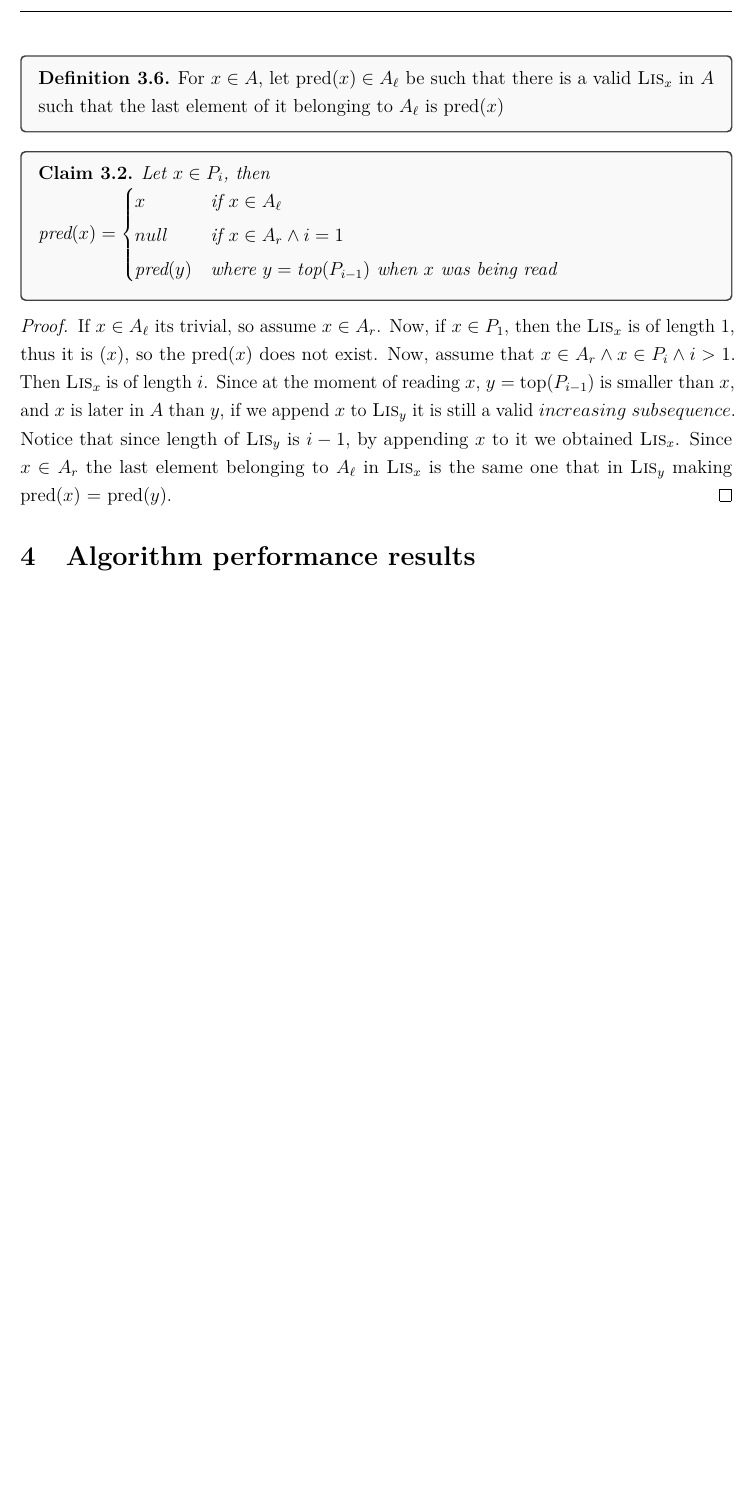
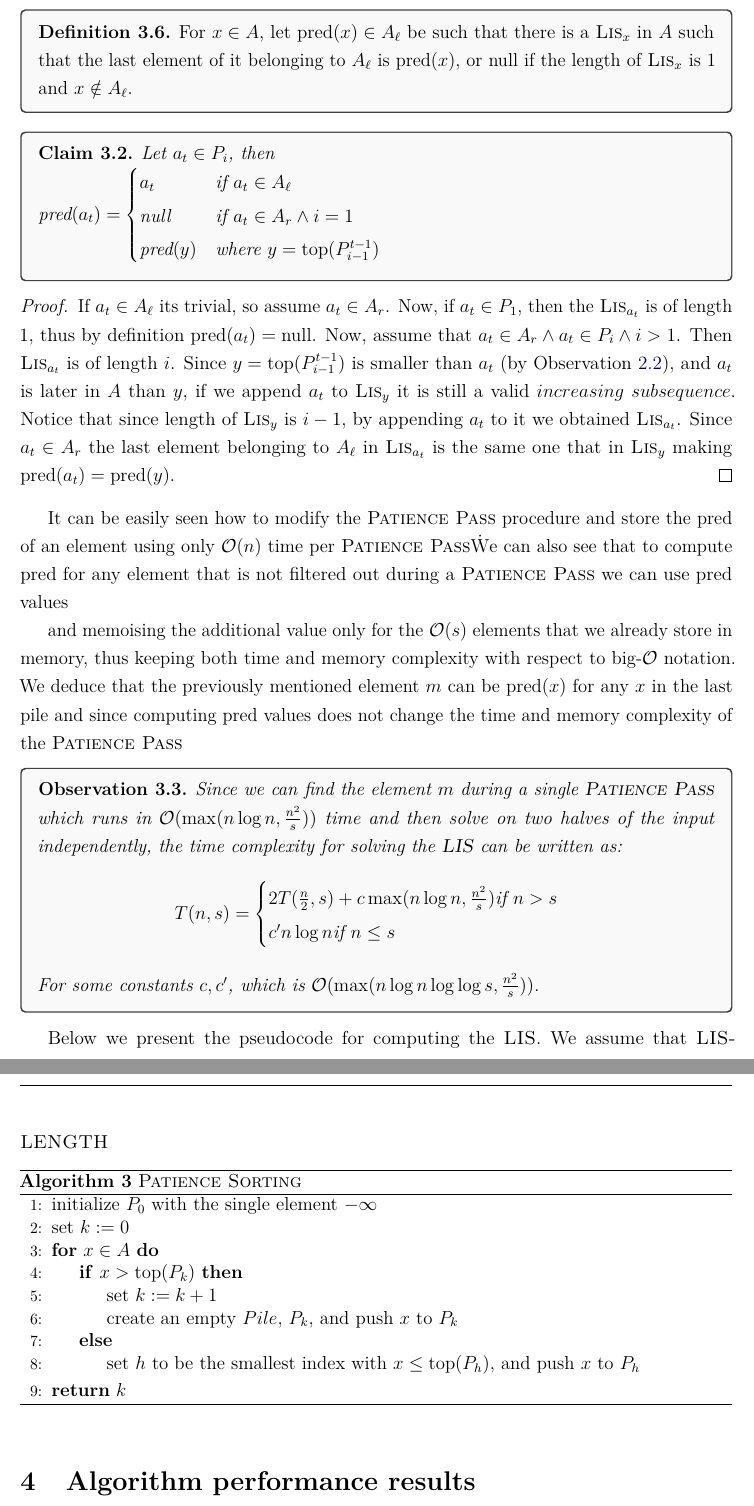
Before and after one commit to m4jkiuwr/lis-small-space, a LaTeX paper (main.tex): part of page 8 of 8 before the commit and two parts of pages 8 and 9 of 9 after it, the two joined at a grey line, cut so that both start at the same text, the shorter picture padded with empty space. Compiled offline with pdfLaTeX.

Commit message:
Add, lis computation proof

```diff
--- a/main.tex
+++ b/main.tex
@@ -389,23 +392,61 @@ concatenation of $L_{\leq m}$ for $A_\ell$ and $L_{> m}$ for $A_r$ is a \Lis for
 
 \begin{definition}
-For $x \in A$, let pred$(x) \in A_\ell$ be such that there is a valid $\textsc{Lis}_x$ in $A$
-such that the last element of it belonging to $A_\ell$ is pred$(x)$
+For $x \in A$, let pred$(x) \in A_\ell$ be such that there is a $\textsc{Lis}_x$ in $A$
+such that the last element of it belonging to $A_\ell$ is pred$(x)$, or null if the length of $\textsc{Lis}_x$ is 1 and $x \notin A_\ell$.
 \end{definition}
 
-\begin{claim} Let $x \in P_i$, then \\
-pred$(x) = \begin{cases}
-x & \text{if } x \in A_\ell \\
-null & \text{if } x \in A_r \land i = 1 \\
-\text{pred}(y) & \text{where } y = \text{top}(P_{i-1}) \text{ when } x \text{ was being read }
+\begin{claim} Let $a_t \in P_i$, then \\
+pred$(a_t) = \begin{cases}
+a_t & \text{if } a_t \in A_\ell \\
+\text{null} & \text{if } a_t \in A_r \land i = 1 \\
+\text{pred}(y) & \text{where } y = \operatorname{top}(P_{i-1}^{t-1})
 \end{cases}$
 \end{claim}
 
 \begin{proof}
-If $x \in A_\ell$ its trivial, so assume $x \in A_r$. Now, if $x \in P_1$, then the $\textsc{Lis}_x$ is of
-length $1$, thus it is $(x)$, so the pred$(x)$ does not exist. Now, assume that $x \in A_r \land x \in P_i \land i > 1$. Then
-$\textsc{Lis}_x$ is of length $i$. Since at the moment of reading $x$, $y = \text{top}(P_{i-1})$ is smaller than $x$, and $x$ is later in $A$ than $y$, if we append $x$ to $\textsc{Lis}_y$ it is still a valid $increasing\ subsequence$.
-Notice that since length of $\textsc{Lis}_y$ is $i-1$, by appending $x$ to it we obtained $\textsc{Lis}_x$. Since $x \in A_r$ the last element belonging to $A_\ell$ in $\textsc{Lis}_x$ is the same one that in $\textsc{Lis}_y$ making pred$(x)$ = pred$(y)$.
+If $a_t \in A_\ell$ its trivial, so assume $a_t \in A_r$. Now, if $a_t \in P_1$, then the $\textsc{Lis}_{a_t}$ is of
+length $1$, thus by definition $\operatorname{pred}(a_t) = \text{null}$. Now, assume that $a_t \in A_r \land a_t \in P_i \land i > 1$. Then
+$\textsc{Lis}_{a_t}$ is of length $i$. Since $y = \text{top}(P_{i-1}^{t-1})$ is smaller than $a_t$ (by Observation~\ref{obs:filtering}), and $a_t$ is later in $A$ than $y$, if we append $a_t$ to $\textsc{Lis}_y$ it is still a valid $increasing\ subsequence$.
+Notice that since length of $\textsc{Lis}_y$ is $i-1$, by appending $a_t$ to it we obtained $\textsc{Lis}_{a_t}$. Since $a_t \in A_r$ the last element belonging to $A_\ell$ in $\textsc{Lis}_{a_t}$ is the same one that in $\textsc{Lis}_y$ making $\operatorname{pred}(a_t) = \operatorname{pred}(y)$.
 \end{proof}
+
+It can be easily seen how to modify the \Ppass\ procedure and store the pred of an element using only $\mathcal{O}(n)$ time per \Ppass\.
+We can also see that to compute pred for any element that is not filtered out during a \Ppass\ we can use pred values
+
+and memoising the additional value only for the $\mathcal{O}(s)$ elements that we already store in memory, thus keeping both time and memory complexity with respect to big-$\mathcal{O}$ notation.
+We deduce that the previously mentioned element $m$ can be $\operatorname{pred}(x)$ for any $x$ in the last pile and since computing pred values does not change the time and memory complexity of the \Ppass\
+
+\begin{observation}
+Since we can find the element $m$ during a single \Ppass\ which runs in $\mathcal{O}(\operatorname{max}(n \log n, \frac{n^2}{s}))$ time
+and then solve on two halves of the input independently, the time complexity for solving the \Lis\ can be written as:
+\[
+T(n, s) = \begin{cases}
+2T(\frac{n}{2}, s) + c\operatorname{max}(n \log n, \frac{n^2}{s}) \text{if } n > s \\
+c'n \log n \text{if } n \leq s
+\end{cases}
+\]
+For some constants $c, c'$, which is $\mathcal{O}(\operatorname{max}(n \log n \log \log s, \frac{n^2}{s}))$.
+\end{observation}
+
+Below we present the pseudocode for computing the \Lis. We assume that \LisLen\
+
+
+\begin{algorithm}
+    \caption{\Psort}
+    \begin{algorithmic}[1]
+        \State initialize $P_{0}$ with the single element $-\infty$
+        \State set $k := 0$
+        \For{$x \in A$}
+            \If{$x > \text{top} (P_{k})$}
+                \State set $k := k + 1$
+                \State create an empty $Pile$, $P_{k}$, and push $x$ to $P_{k}$
+            \Else
+                \State set $h$ to be the smallest index with $x \leq \text{top}(P_h)$, and push $x$ to $P_h$
+            \EndIf
+        \EndFor
+        \State \Return $k$
+  \end{algorithmic}
+\end{algorithm}
 
 
 
```
Also changed, not shown: main.tex (13 more changed lines).
